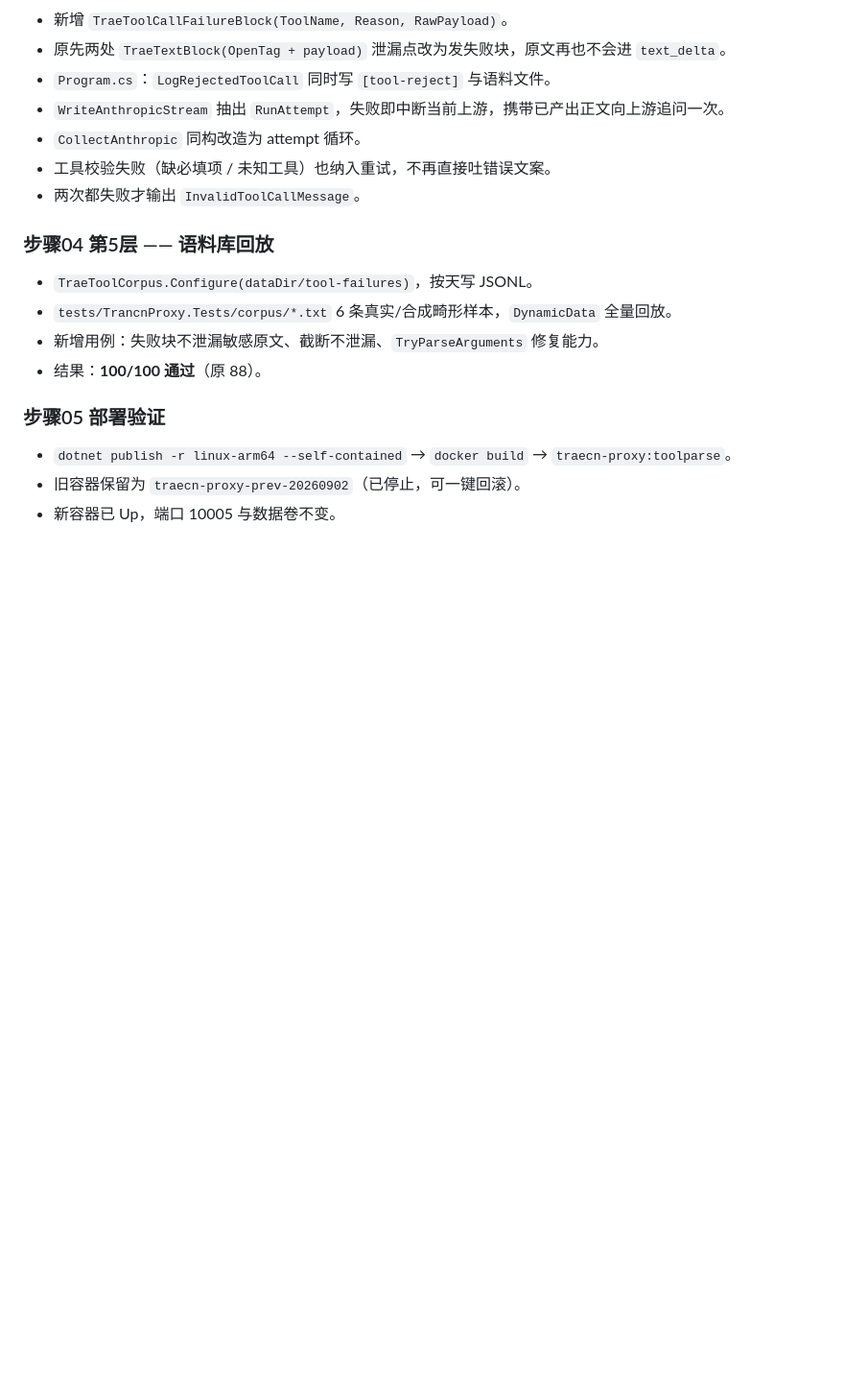
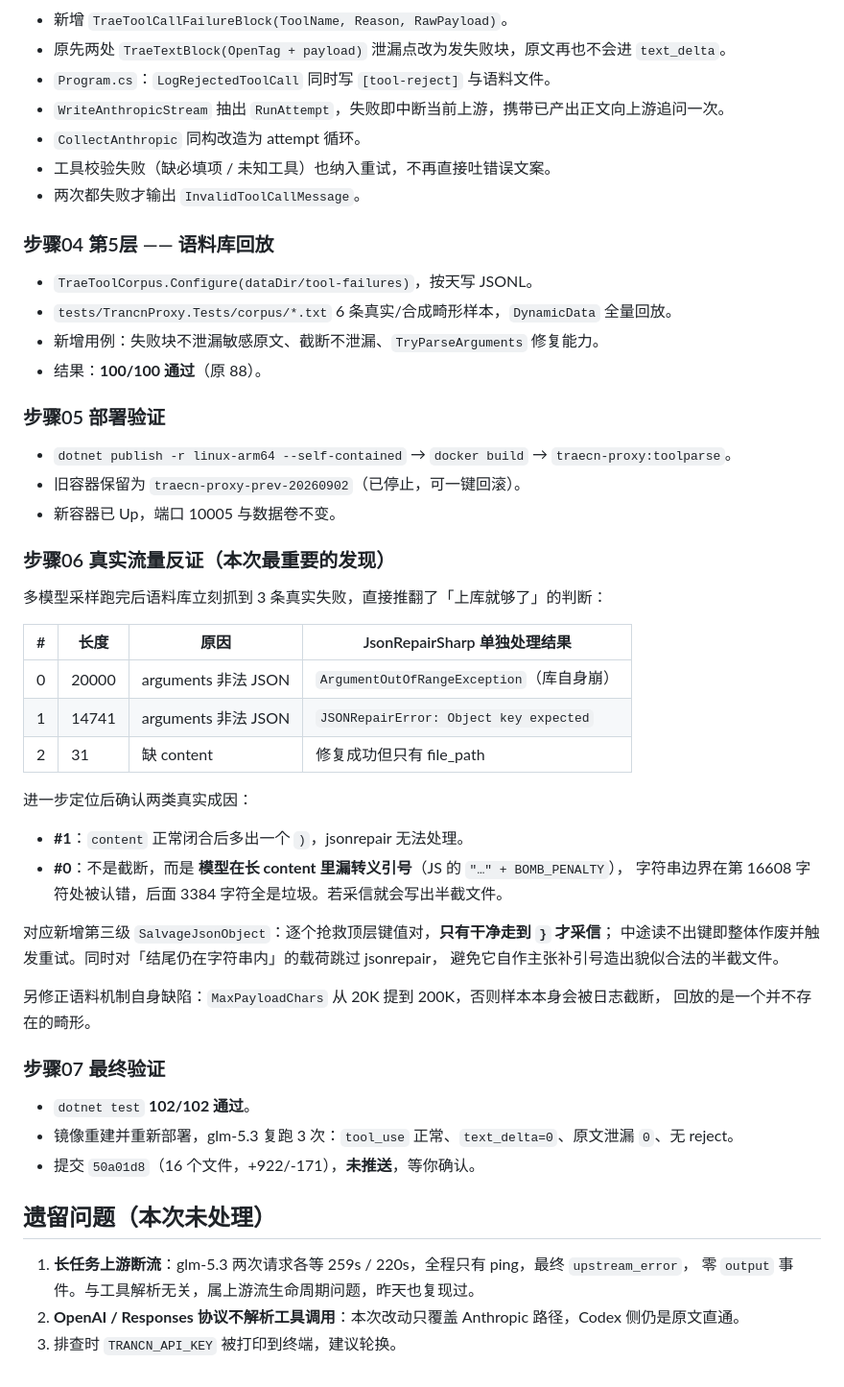
Before and after one commit to tamakiramimy/traecn-proxy, a Markdown page: Temp-traecn-toolparse/temp/traecn-toolparse_Execution_Log.md, the part around one of its changes. Shown at 96% size. Rendered like a GitHub page; blank space fills up the shorter version.

Commit message:
docs: 补齐 traecn-toolparse 执行看板结论

```diff
--- a/Temp-traecn-toolparse/temp/traecn-toolparse_Execution_Log.md
+++ b/Temp-traecn-toolparse/temp/traecn-toolparse_Execution_Log.md
@@ -53,3 +53,35 @@
 - `dotnet publish -r linux-arm64 --self-contained` → `docker build` → `traecn-proxy:toolparse`。
 - 旧容器保留为 `traecn-proxy-prev-20260902`（已停止，可一键回滚）。
 - 新容器已 Up，端口 10005 与数据卷不变。
+
+### 步骤06 真实流量反证（本次最重要的发现）
+多模型采样跑完后语料库立刻抓到 3 条真实失败，直接推翻了「上库就够了」的判断：
+
+| # | 长度 | 原因 | JsonRepairSharp 单独处理结果 |
+| --- | --- | --- | --- |
+| 0 | 20000 | arguments 非法 JSON | `ArgumentOutOfRangeException`（库自身崩） |
+| 1 | 14741 | arguments 非法 JSON | `JSONRepairError: Object key expected` |
+| 2 | 31 | 缺 content | 修复成功但只有 file_path |
+
+进一步定位后确认两类真实成因：
+- **#1**：`content` 正常闭合后多出一个 `)`，jsonrepair 无法处理。
+- **#0**：不是截断，而是 **模型在长 content 里漏转义引号**（JS 的 `"…" + BOMB_PENALTY`），
+  字符串边界在第 16608 字符处被认错，后面 3384 字符全是垃圾。若采信就会写出半截文件。
+
+对应新增第三级 `SalvageJsonObject`：逐个抢救顶层键值对，**只有干净走到 `}` 才采信**；
+中途读不出键即整体作废并触发重试。同时对「结尾仍在字符串内」的载荷跳过 jsonrepair，
+避免它自作主张补引号造出貌似合法的半截文件。
+
+另修正语料机制自身缺陷：`MaxPayloadChars` 从 20K 提到 200K，否则样本本身会被日志截断，
+回放的是一个并不存在的畸形。
+
+### 步骤07 最终验证
+- `dotnet test` **102/102 通过**。
+- 镜像重建并重新部署，glm-5.3 复跑 3 次：`tool_use` 正常、`text_delta=0`、原文泄漏 `0`、无 reject。
+- 提交 `50a01d8`（16 个文件，+922/-171），**未推送**，等你确认。
+
+## 遗留问题（本次未处理）
+1. **长任务上游断流**：glm-5.3 两次请求各等 259s / 220s，全程只有 ping，最终 `upstream_error`，
+   零 `output` 事件。与工具解析无关，属上游流生命周期问题，昨天也复现过。
+2. **OpenAI / Responses 协议不解析工具调用**：本次改动只覆盖 Anthropic 路径，Codex 侧仍是原文直通。
+3. 排查时 `TRANCN_API_KEY` 被打印到终端，建议轮换。
```
Also changed, not shown: other parts of Temp-traecn-toolparse/temp/traecn-toolparse_Execution_Log.md (+4 -4 lines).
